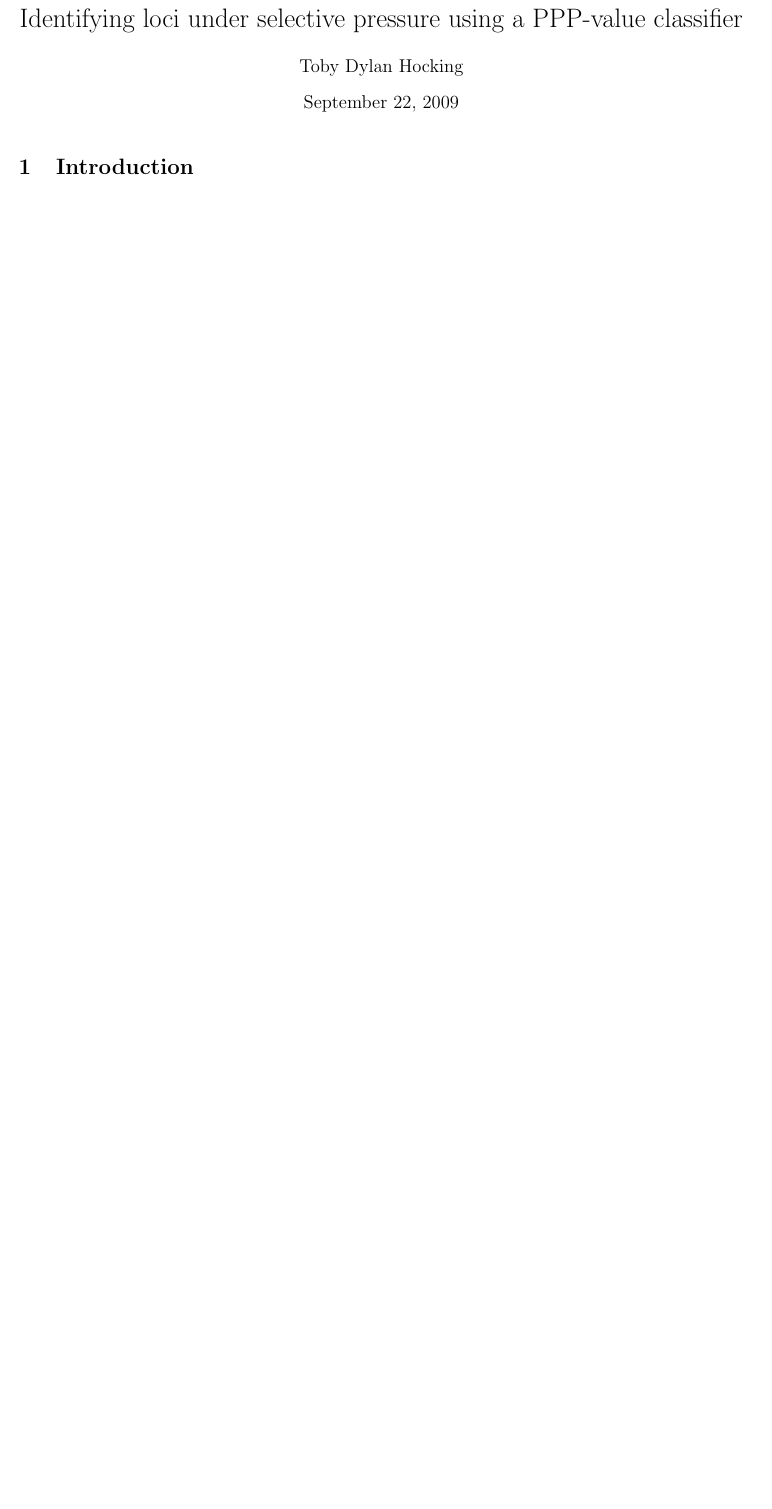
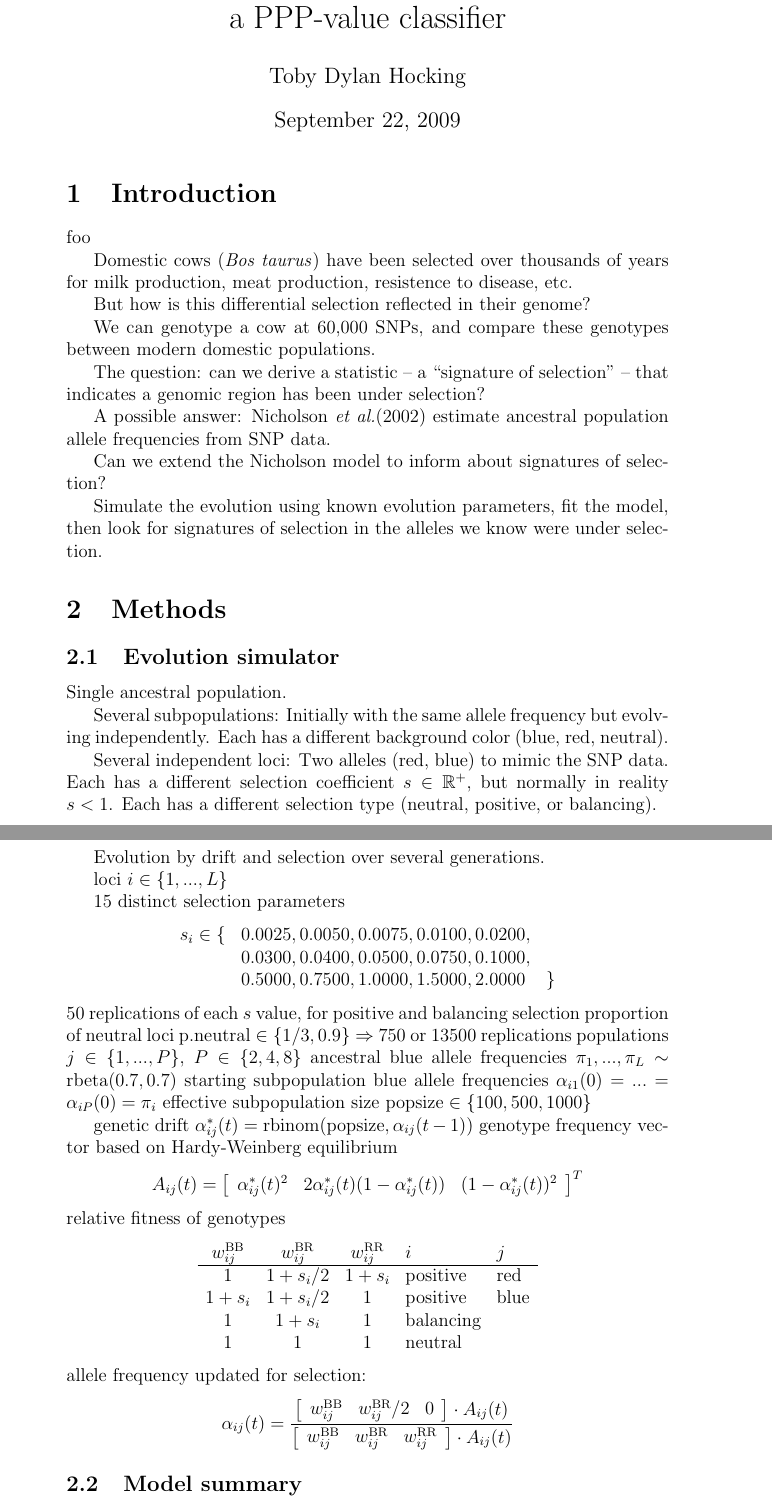
Before and after one commit to r-forge/nicholsonppp, a LaTeX document (tex/article/HOCKING-nicholson-ppp.tex): part of page 1 of 18 before the commit and two parts of pages 1 and 2 of 19 after it, the two joined at a grey line, cut at the place of the change, the shorter picture padded with empty space. Compiled offline with pdfLaTeX.

Commit message:
add content
git-svn-id: svn://svn.r-forge.r-project.org/svnroot/nicholsonppp@113 edb9625f-4e0d-4859-8d74-9fd3b1da38cb

```diff
--- a/tex/article/HOCKING-nicholson-ppp.tex
+++ b/tex/article/HOCKING-nicholson-ppp.tex
@@ -1,4 +1,7 @@
-\documentclass{TDH-article}
+\documentclass[a4paper,12pt]{article}
+\usepackage{graphicx}
+\usepackage{hyperref}
+\usepackage{amsmath,amssymb}
 
 \title{Identifying loci under selective pressure using a PPP-value classifier}
 \author{Toby Dylan Hocking}
@@ -7,4 +10,3 @@
 
 \maketitle
 
-\section{Introduction}
@@ -16 +13,2 @@
 \newcommand{\fig}[3][1]{
+  \begin{figure}[htp]
@@ -21,6 +18,114 @@
     \caption{#3\label{#2}}
   \end{figure}
 }
+% \brat = brace matrix
+\newcommand{\brat}[2]{
+  \left[
+    \begin{array}{#1}
+      #2
+    \end{array}
+    \right]
+}
+\newcommand{\neff}{\text{popsize}}
+\newcommand{\aij}{\alpha_{ij}(t)}
+\newcommand{\aijs}{\alpha_{ij}^*(t)}
+\newcommand{\wij}[1]{w_{ij}^{\text{#1}}}
+\newcommand{\etal}{\emph{et al.}}
+\newcommand{\RR}{\mathbb R}
+\newcommand{\Bin}{\operatorname{Binomial}}
 
-foo bar
+\section{Introduction}
 
+foo
+
+ Domestic cows (\emph{Bos taurus}) have been selected over
+  thousands of years for milk production, meat production, resistence
+  to disease, etc.
+
+ But how is this differential selection reflected in their
+  genome?
+
+ We can genotype a cow at 60,000 SNPs, and compare these
+  genotypes between modern domestic populations.
+
+ The question: can we derive a statistic -- a ``signature of
+  selection'' -- that indicates a genomic region has been under
+  selection?
+
+ A possible answer: Nicholson \etal (2002) estimate ancestral
+  population allele frequencies from SNP data.
+
+ Can we extend the Nicholson model to inform about signatures of
+  selection?
+
+ Simulate the evolution using known evolution parameters, fit the
+  model, then look for signatures of selection in the alleles we know
+  were under selection.
+
+\section{Methods}
+
+\subsection{Evolution simulator}
+
+ Single ancestral population.
+
+ Several subpopulations:
+   Initially with the same allele frequency but evolving
+    independently.
+   Each has a different background color (blue, red, neutral).
+
+ Several independent loci:
+   Two alleles (red, blue) to mimic the SNP data.
+   Each has a different selection coefficient $s\in \RR^+$, but
+    normally in reality $s<1$.
+   Each has a different selection type (neutral, positive, or balancing).
+
+ Evolution by drift and selection over several generations.
+
+
+ loci $i \in \{1, ...,  L\}$
+
+ 15 distinct selection parameters
+$$
+\begin{array}{lll}
+s_i\in \{ & 0.0025,0.0050,0.0075,0.0100,0.0200,\\
+          & 0.0300,0.0400,0.0500,0.0750,0.1000,\\
+          & 0.5000,0.7500,1.0000,1.5000,2.0000 & \}
+\end{array}
+$$
+ 50 replications of each $s$ value, for positive and balancing selection
+ proportion of neutral loci $\text{p.neutral}\in\{1/3,0.9\}
+  \Rightarrow$ 750 or 13500 replications
+ populations $j\in\{1, ..., P\}$, $P\in \{2,4,8\}$
+ ancestral blue allele frequencies $\pi_1, ..., \pi_L\sim
+  \operatorname{rbeta}(0.7,0.7)$
+ starting subpopulation blue allele frequencies $\alpha_{i1}(0) = ... = \alpha_{iP}(0) = \pi_i $
+ effective subpopulation size $\neff\in\{100,500,1000\}$
+
+ genetic drift $\aijs = \operatorname{rbinom}(\neff,\alpha_{ij}(t-1))$
+ genotype frequency vector based on Hardy-Weinberg equilibrium
+$$ A_{ij}(t) =
+\left[
+\begin{array}{ccc}
+\aijs^2 & 2\aijs(1-\aijs) & (1-\aijs)^2
+\end{array}
+\right]^T$$
+ relative fitness of genotypes
+$$
+\begin{array}{cccll}
+\wij{BB} & \wij{BR} & \wij{RR} & i & j\\
+\hline
+1 & 1+s_i/2 & 1+s_i & \text{positive}& \text{red}\\
+1+s_i & 1+s_i/2 & 1 & \text{positive}& \text{blue}\\
+1 & 1+s_i & 1 & \text{balancing}& \\
+1 & 1 & 1 & \text{neutral}&
+\end{array}
+$$
+ allele frequency updated for selection:
+$$\aij = \frac{
+\brat{ccc}{\wij{BB}&\wij{BR}/2&0} \cdot A_{ij}(t) }{
+\brat{ccc}{\wij{BB}&\wij{BR}&\wij{RR}} \cdot A_{ij}(t)
+   }$$
+
+
+
+\subsection{Model summary}
```
Also changed, not shown: tex/article/nicholson-model.png (added), tex/article/HOCKING-nicholson-ppp.tex (108 more changed lines).
